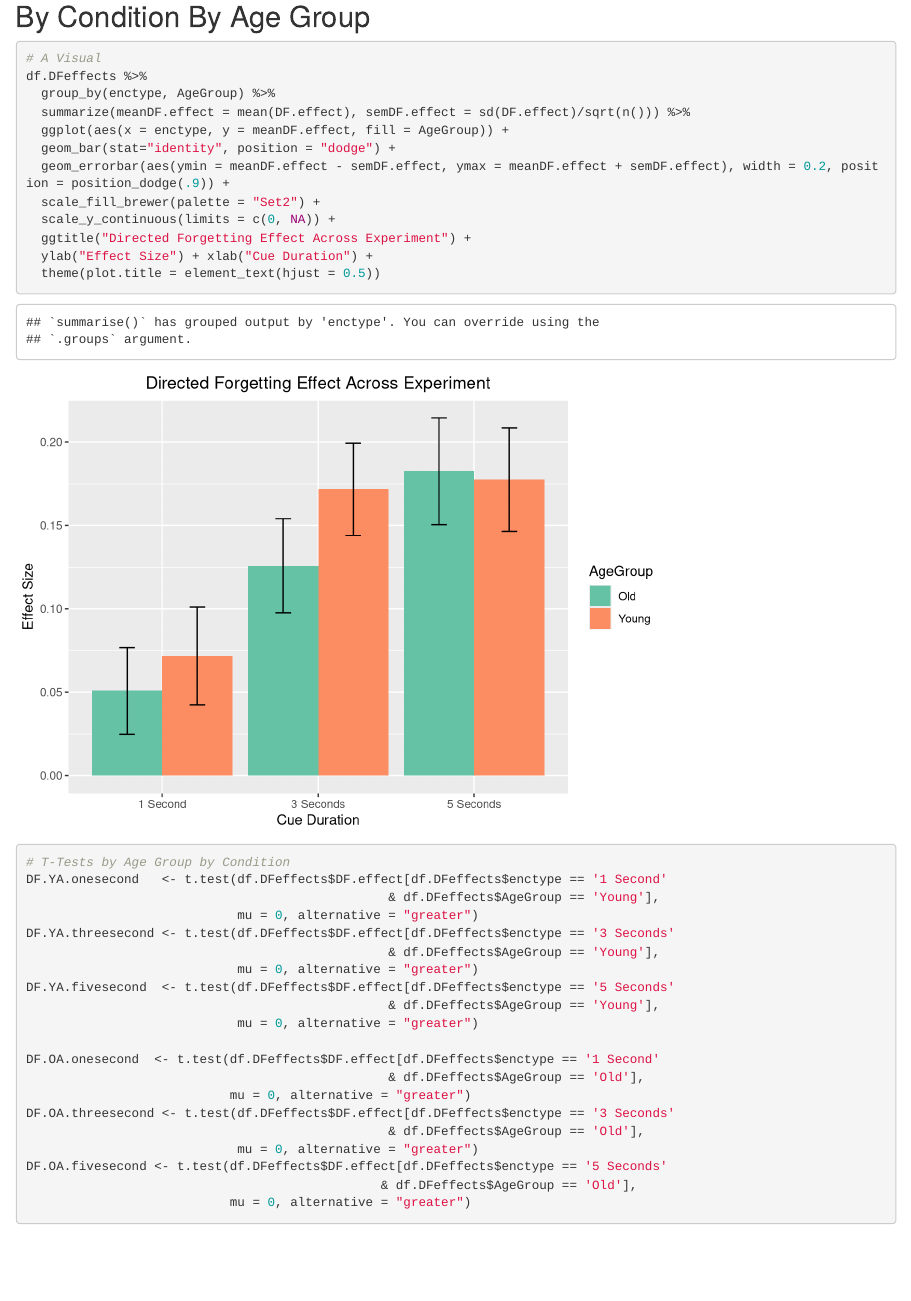
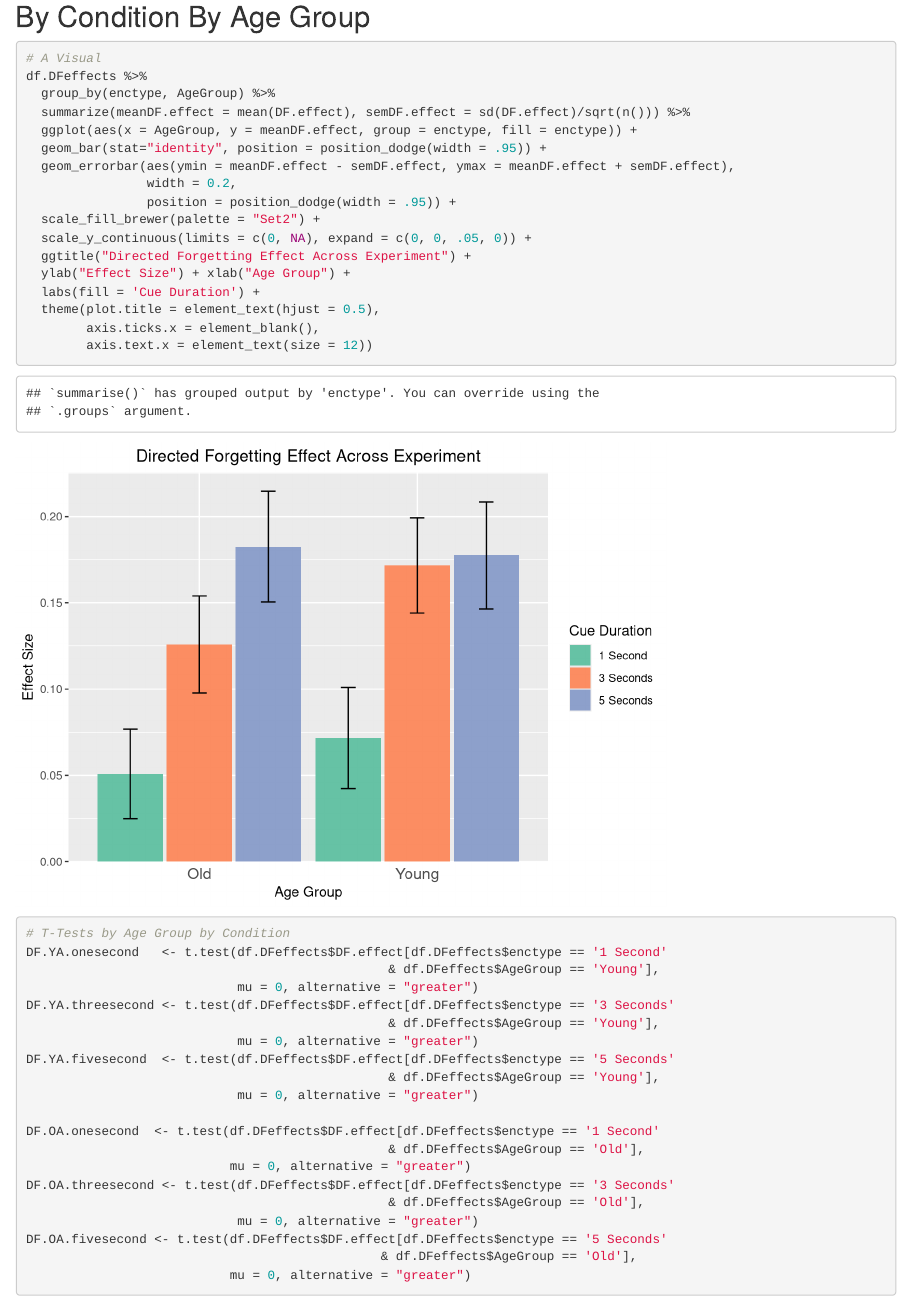
Before and after one commit to kakurk/CDur, an R Markdown document (notebook.Rmd): the page in a window 1100 px wide, from 4550 px down. Rendered offline with R 4.5, knitr and Pandoc, with nearby package versions.

Commit message:
Changed Figure 1

````diff
--- a/notebook.Rmd
+++ b/notebook.Rmd
@@ -234,14 +234,19 @@ Now, to answer the question above we want to perform a series of Bonferroni corr
 df.DFeffects %>%
   group_by(enctype, AgeGroup) %>%
   summarize(meanDF.effect = mean(DF.effect), semDF.effect = sd(DF.effect)/sqrt(n())) %>%
-  ggplot(aes(x = enctype, y = meanDF.effect, fill = AgeGroup)) +
-  geom_bar(stat="identity", position = "dodge") +
-  geom_errorbar(aes(ymin = meanDF.effect - semDF.effect, ymax = meanDF.effect + semDF.effect), width = 0.2, position = position_dodge(.9)) +
+  ggplot(aes(x = AgeGroup, y = meanDF.effect, group = enctype, fill = enctype)) +
+  geom_bar(stat="identity", position = position_dodge(width = .95)) +
+  geom_errorbar(aes(ymin = meanDF.effect - semDF.effect, ymax = meanDF.effect + semDF.effect),
+                width = 0.2,
+                position = position_dodge(width = .95)) +
   scale_fill_brewer(palette = "Set2") +
-  scale_y_continuous(limits = c(0, NA)) +
+  scale_y_continuous(limits = c(0, NA), expand = c(0, 0, .05, 0)) +
   ggtitle("Directed Forgetting Effect Across Experiment") +
-  ylab("Effect Size") + xlab("Cue Duration") +
-  theme(plot.title = element_text(hjust = 0.5))
+  ylab("Effect Size") + xlab("Age Group") +
+  labs(fill = 'Cue Duration') +
+  theme(plot.title = element_text(hjust = 0.5),
+        axis.ticks.x = element_blank(),
+        axis.text.x = element_text(size = 12))
 ```
 
 
````
